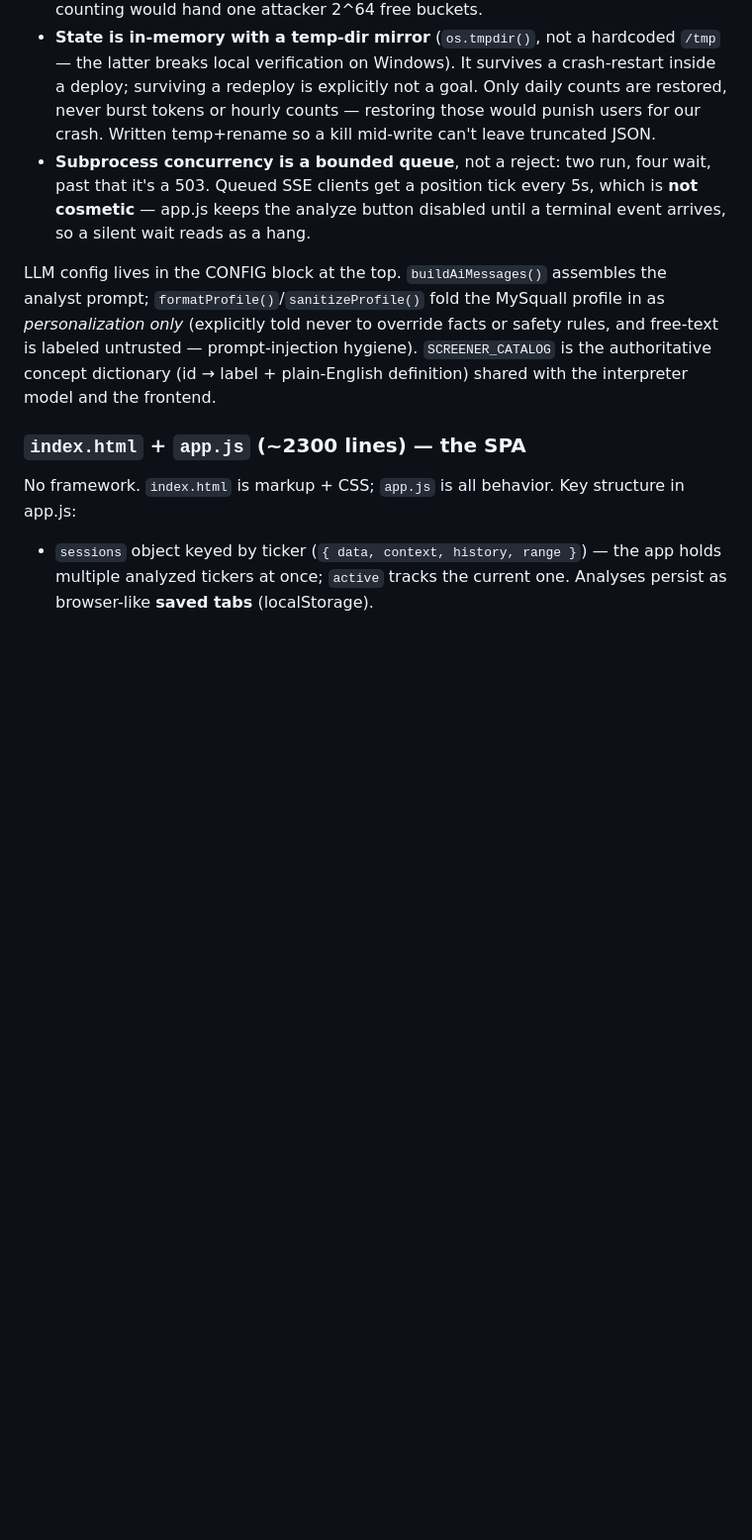
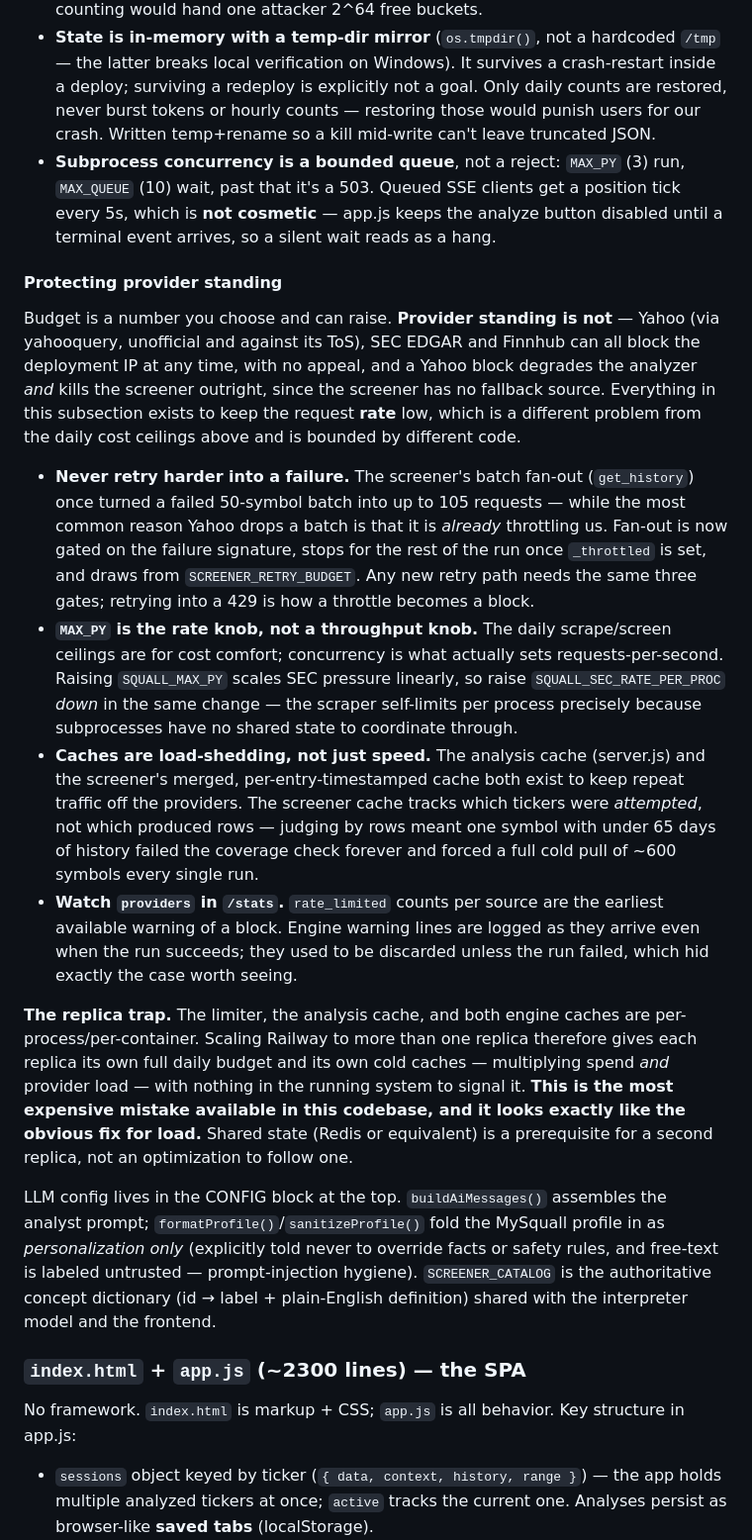
Before and after one commit to ilgardemir/STOCKPROJECT, a Markdown page: CLAUDE.md, the part around one of its changes. Shown at 99% size. Drawn GitHub-style; blank space fills up the shorter version.

Commit message:
Document the provider-standing rules and the replica trap
Adds a "Protecting provider standing" subsection covering the rules the last
few commits encode: never retry harder into a failure, MAX_PY is a rate knob
rather than a throughput knob, caches are load-shedding, and /stats providers
is the early-warning signal. Records the replica trap explicitly — every
cache and counter here is per-container, so a second Railway replica silently
doubles both spend and provider load, and it looks exactly like the obvious
fix for load.

Documents the new upstream-pressure env vars, and notes that PYTHON_BIN=node
with a .js stub exercises the whole server path without Python.

Also corrects drift in the existing docs: the documented defaults for
GLOBAL_SCRAPE_DAILY, GLOBAL_SCREEN_DAILY, MAX_PY and the queue depth no
longer matched the code, and the AI budget rather than the scrape ceiling is
what actually caps analyses per day.

Co-Authored-By: Claude Opus 5 <noreply@anthropic.com>

```diff
--- a/CLAUDE.md
+++ b/CLAUDE.md
@@ -76,7 +77,18 @@ The site is public and anonymous, and every cost path spends real OpenRouter/Fin
 - **Degradation, not failure.** Out of AI budget, the analyzer still scrapes and still renders every number and emits `ai_error` with `limited:true`; the screener falls back to its deterministic rule-based recipe builder and still returns scored results; chat refuses honestly with a 503 (it has no data-only equivalent). The scrape ceiling is separate and tighter than the AI one, because it protects Finnhub quota and — harder to undo — the deployment IP's standing with Yahoo/SEC.
 - **Client identity is IP-only**, because `EventSource` cannot send custom headers. Forwarding headers are consulted **only when the TCP peer is itself private**, i.e. when something actually terminated the connection in front of us; directly exposed, every `x-forwarded-for` is attacker-controlled noise and is ignored. Behind a proxy we take the **rightmost** public entry (what the edge appended from the real peer), never the leftmost (what the client typed). IPv6 keys bucket to **/64** — per-address counting would hand one attacker 2^64 free buckets.
 - **State is in-memory with a temp-dir mirror** (`os.tmpdir()`, not a hardcoded `/tmp` — the latter breaks local verification on Windows). It survives a crash-restart inside a deploy; surviving a redeploy is explicitly not a goal. Only daily counts are restored, never burst tokens or hourly counts — restoring those would punish users for our crash. Written temp+rename so a kill mid-write can't leave truncated JSON.
-- **Subprocess concurrency is a bounded queue**, not a reject: two run, four wait, past that it's a 503. Queued SSE clients get a position tick every 5s, which is **not cosmetic** — app.js keeps the analyze button disabled until a terminal event arrives, so a silent wait reads as a hang.
+- **Subprocess concurrency is a bounded queue**, not a reject: `MAX_PY` (3) run, `MAX_QUEUE` (10) wait, past that it's a 503. Queued SSE clients get a position tick every 5s, which is **not cosmetic** — app.js keeps the analyze button disabled until a terminal event arrives, so a silent wait reads as a hang.
+
+#### Protecting provider standing
+
+Budget is a number you choose and can raise. **Provider standing is not** — Yahoo (via yahooquery, unofficial and against its ToS), SEC EDGAR and Finnhub can all block the deployment IP at any time, with no appeal, and a Yahoo block degrades the analyzer *and* kills the screener outright, since the screener has no fallback source. Everything in this subsection exists to keep the request **rate** low, which is a different problem from the daily cost ceilings above and is bounded by different code.
+
+- **Never retry harder into a failure.** The screener's batch fan-out (`get_history`) once turned a failed 50-symbol batch into up to 105 requests — while the most common reason Yahoo drops a batch is that it is *already* throttling us. Fan-out is now gated on the failure signature, stops for the rest of the run once `_throttled` is set, and draws from `SCREENER_RETRY_BUDGET`. Any new retry path needs the same three gates; retrying into a 429 is how a throttle becomes a block.
+- **`MAX_PY` is the rate knob, not a throughput knob.** The daily scrape/screen ceilings are for cost comfort; concurrency is what actually sets requests-per-second. Raising `SQUALL_MAX_PY` scales SEC pressure linearly, so raise `SQUALL_SEC_RATE_PER_PROC` *down* in the same change — the scraper self-limits per process precisely because subprocesses have no shared state to coordinate through.
+- **Caches are load-shedding, not just speed.** The analysis cache (server.js) and the screener's merged, per-entry-timestamped cache both exist to keep repeat traffic off the providers. The screener cache tracks which tickers were *attempted*, not which produced rows — judging by rows meant one symbol with under 65 days of history failed the coverage check forever and forced a full cold pull of ~600 symbols every single run.
+- **Watch `providers` in `/stats`.** `rate_limited` counts per source are the earliest available warning of a block. Engine warning lines are logged as they arrive even when the run succeeds; they used to be discarded unless the run failed, which hid exactly the case worth seeing.
+
+**The replica trap.** The limiter, the analysis cache, and both engine caches are per-process/per-container. Scaling Railway to more than one replica therefore gives each replica its own full daily budget and its own cold caches — multiplying spend *and* provider load — with nothing in the running system to signal it. **This is the most expensive mistake available in this codebase, and it looks exactly like the obvious fix for load.** Shared state (Redis or equivalent) is a prerequisite for a second replica, not an optimization to follow one.
 
 LLM config lives in the CONFIG block at the top. `buildAiMessages()` assembles the analyst prompt; `formatProfile()`/`sanitizeProfile()` fold the MySquall profile in as *personalization only* (explicitly told never to override facts or safety rules, and free-text is labeled untrusted — prompt-injection hygiene). `SCREENER_CATALOG` is the authoritative concept dictionary (id → label + plain-English definition) shared with the interpreter model and the frontend.
 
```
Also changed, not shown: other parts of CLAUDE.md (+4 -2 lines).
